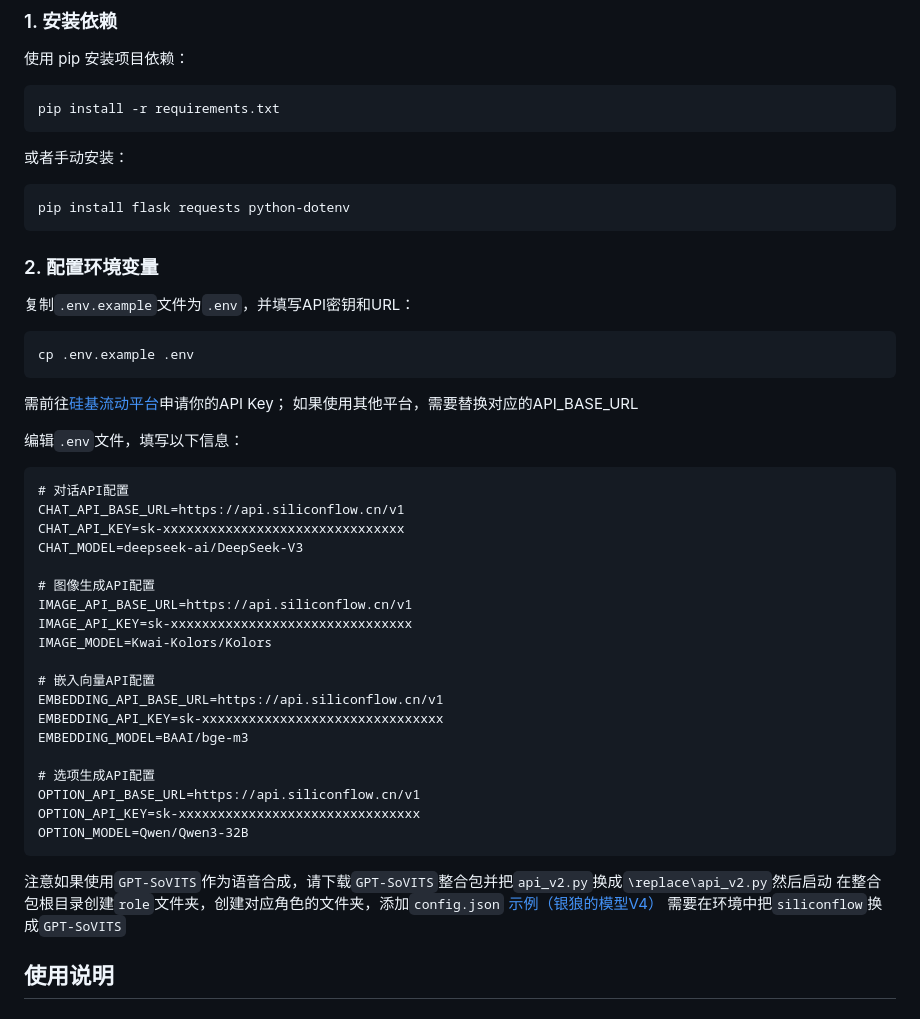
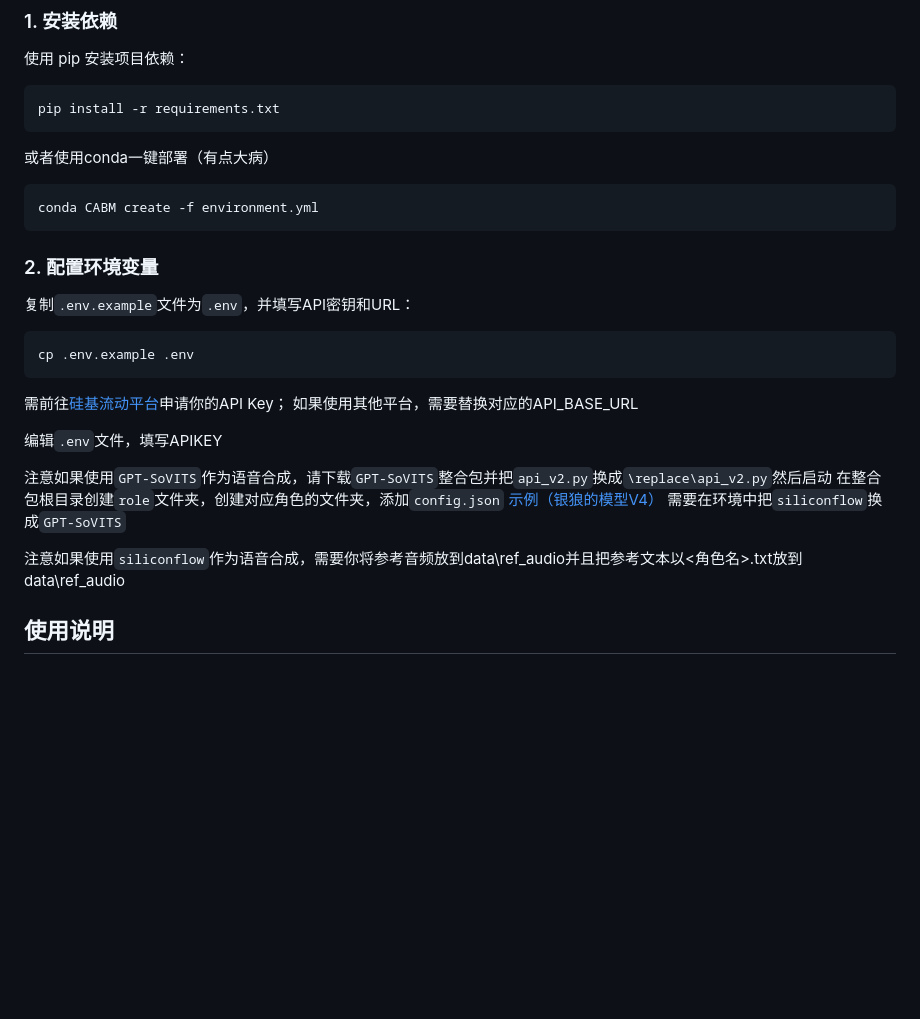
Before and after one commit to xhc2008/CABM, a Markdown page: README.md, the part around the change printed below. GitHub-like rendering; blank space fills up the shorter version.

````diff
--- a/README.md
+++ b/README.md
@@ -63,10 +63,9 @@ CABM是一个AI对话应用，具有动态生成的背景图片功能。用户
 pip install -r requirements.txt
 ```
 
-或者手动安装：
-
+或者使用conda一键部署（有点大病）
 ```bash
-pip install flask requests python-dotenv
+conda CABM create -f environment.yml
 ```
 
 ### 2. 配置环境变量
@@ -79,34 +78,15 @@ cp .env.example .env
 需前往[硅基流动平台](https://cloud.siliconflow.cn/i/mVqMyTZk)申请你的API Key；
 如果使用其他平台，需要替换对应的API_BASE_URL
 
-编辑`.env`文件，填写以下信息：
+编辑`.env`文件，填写APIKEY
 
-```
-# 对话API配置
-CHAT_API_BASE_URL=https://api.siliconflow.cn/v1
-CHAT_API_KEY=sk-xxxxxxxxxxxxxxxxxxxxxxxxxxxxxxx
-CHAT_MODEL=deepseek-ai/DeepSeek-V3
 
-# 图像生成API配置
-IMAGE_API_BASE_URL=https://api.siliconflow.cn/v1
-IMAGE_API_KEY=sk-xxxxxxxxxxxxxxxxxxxxxxxxxxxxxxx
-IMAGE_MODEL=Kwai-Kolors/Kolors
-
-# 嵌入向量API配置
-EMBEDDING_API_BASE_URL=https://api.siliconflow.cn/v1
-EMBEDDING_API_KEY=sk-xxxxxxxxxxxxxxxxxxxxxxxxxxxxxxx
-EMBEDDING_MODEL=BAAI/bge-m3
-
-# 选项生成API配置
-OPTION_API_BASE_URL=https://api.siliconflow.cn/v1
-OPTION_API_KEY=sk-xxxxxxxxxxxxxxxxxxxxxxxxxxxxxxx
-OPTION_MODEL=Qwen/Qwen3-32B
-```
 注意如果使用`GPT-SoVITS`作为语音合成，请下载`GPT-SoVITS`整合包并把`api_v2.py`换成`\replace\api_v2.py`然后启动
 在整合包根目录创建`role`文件夹，创建对应角色的文件夹，添加`config.json`
 [示例（银狼的模型V4）](https://www.modelscope.cn/models/leletxh/Silver_Wolf_GPT-SoVITS_Model/files)
 需要在环境中把`siliconflow`换成`GPT-SoVITS`
 
+注意如果使用`siliconflow`作为语音合成，需要你将参考音频放到data\ref_audio并且把参考文本以<角色名>.txt放到data\ref_audio
 ## 使用说明
 
 ### 启动应用
````
Also changed, not shown: other parts of README.md (+6 -42 lines).
